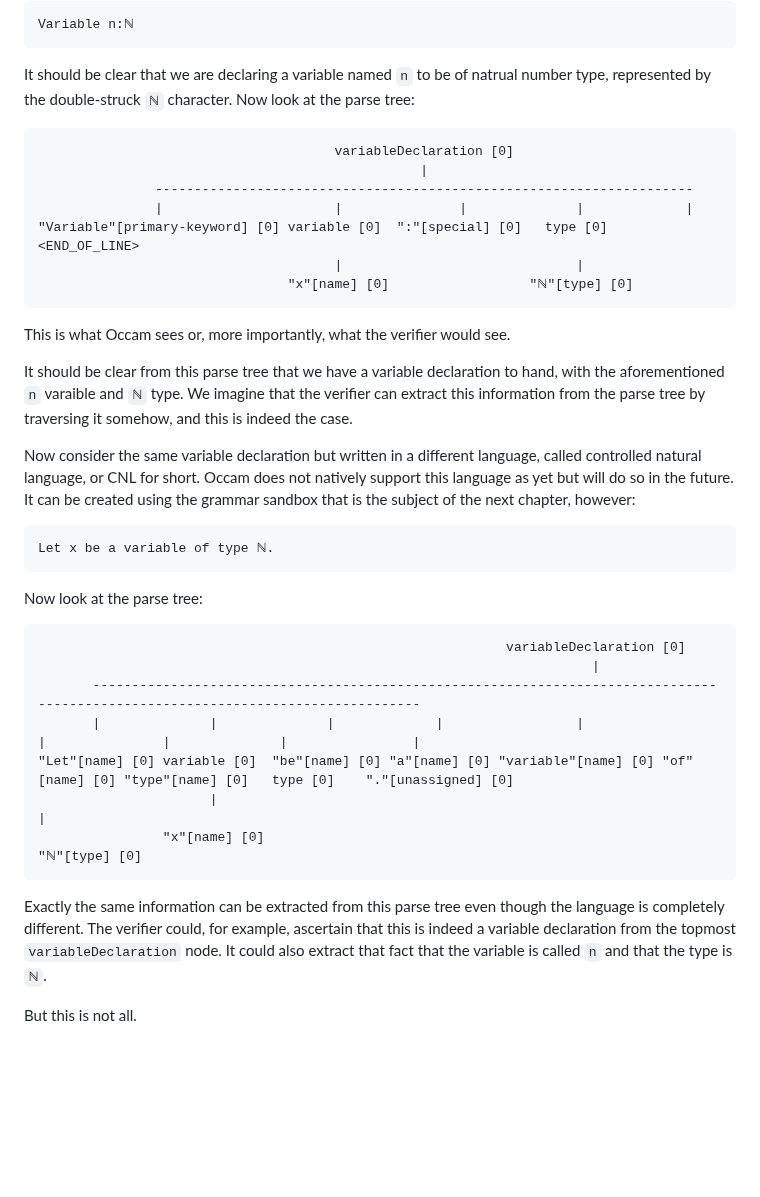
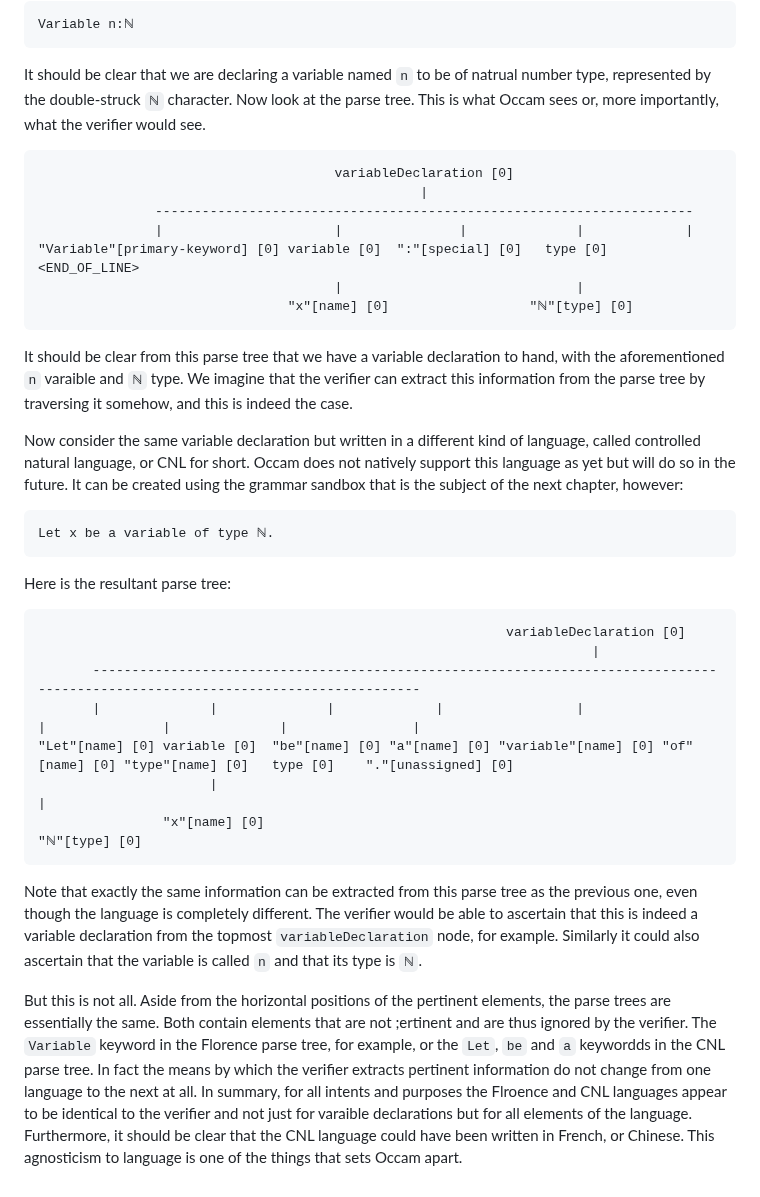
Before and after one commit to djalbat/the-occam-user-manual, a Markdown page: understanding-grammars.md, the part around the change. GitHub-like rendering; blank space fills up the shorter version.

Commit message:
More work on the grammars chapter.

````diff
--- a/understanding-grammars.md
+++ b/understanding-grammars.md
@@ -32,7 +32,8 @@ Variable n:ℕ
 ```
 
 It should be clear that we are declaring a variable named `n` to be of natrual number type, represented by the double-struck `ℕ` character.
-Now look at the parse tree:
+Now look at the parse tree.
+This is what Occam sees or, more importantly, what the verifier would see.
 
 ```
                                       variableDeclaration [0]
@@ -44,12 +45,10 @@ Now look at the parse tree:
                                 "x"[name] [0]                  "ℕ"[type] [0]
 ```
 
-This is what Occam sees or, more importantly, what the verifier would see.
-
 It should be clear from this parse tree that we have a variable declaration to hand, with the aforementioned `n` varaible and `ℕ` type.
 We imagine that the verifier can extract this information from the parse tree by traversing it somehow, and this is indeed the case.
 
-Now consider the same variable declaration but written in a different language, called controlled natural language, or CNL for short.
+Now consider the same variable declaration but written in a different kind of language, called controlled natural language, or CNL for short.
 Occam does not natively support this language as yet but will do so in the future.
 It can be created using the grammar sandbox that is the subject of the next chapter, however:
 
@@ -57,7 +56,7 @@ It can be created using the grammar sandbox that is the subject of the next chap
 Let x be a variable of type ℕ.
 ```
 
-Now look at the parse tree:
+Here is the resultant parse tree:
 
 ```
                                                             variableDeclaration [0]
@@ -69,8 +68,15 @@ Now look at the parse tree:
                 "x"[name] [0]                                                                                   "ℕ"[type] [0]
 ```
 
-Exactly the same information can be extracted from this parse tree even though the language is completely different.
-The verifier could, for example, ascertain that this is indeed a variable declaration from the topmost `variableDeclaration` node.
-It could also extract that fact that the variable is called `n` and that the type is `ℕ`.
+Note that exactly the same information can be extracted from this parse tree as the previous one, even though the language is completely different.
+The verifier would be able to ascertain that this is indeed a variable declaration from the topmost `variableDeclaration` node, for example.
+Similarly it could also ascertain that the variable is called `n` and that its type is `ℕ`.
 
 But this is not all.
+Aside from the horizontal positions of the pertinent elements, the parse trees are essentially the same.
+Both contain elements that are not ;ertinent and are thus ignored by the verifier.
+The `Variable` keyword in the Florence parse tree, for example, or the `Let`, `be` and `a` keywordds in the CNL parse tree.
+In fact the means by which the verifier extracts pertinent information do not change from one language to the next at all.
+In summary, for all intents and purposes the Flroence and CNL languages appear to be identical to the verifier and not just for varaible declarations but for all elements of the language.
+Furthermore, it should be clear that the CNL language could have been written in French, or Chinese.
+This agnosticism to language is one of the things that sets Occam apart.
````
